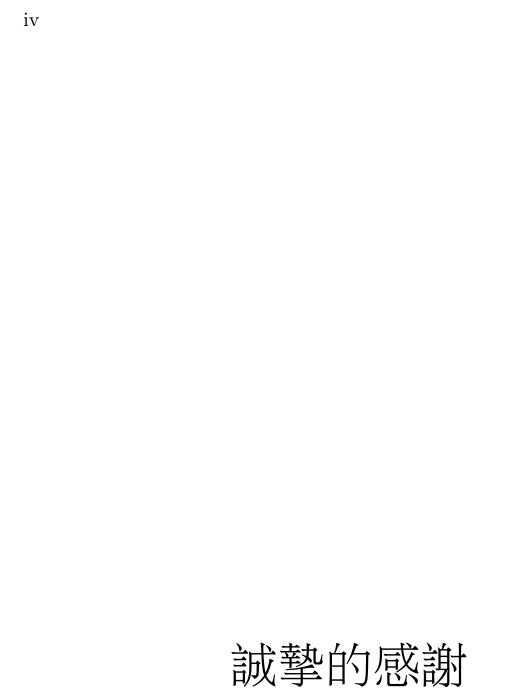
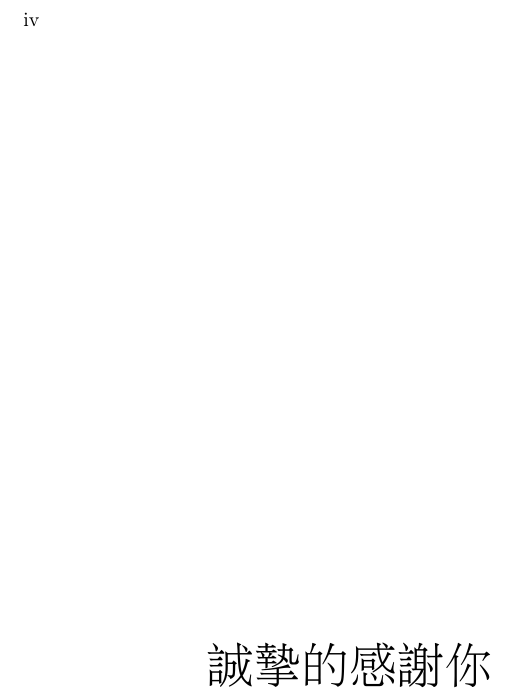
Before and after one commit to fudepia/--4-, a LaTeX book (main.tex): part of page 4 of 10, cut so that both start at the same text. Compiled offline with upLaTeX and dvipdfmx.

Commit message:
Add thanks

```diff
--- a/main.tex
+++ b/main.tex
@@ -16,7 +16,7 @@
 \begin{qte}\Huge
 \end{qte}
 \begin{qte}\Huge
-  誠摯的感謝
+  誠摯的感謝你
 \end{qte}
 \tableofcontents
 
```
Also changed, not shown: main.pdf.
